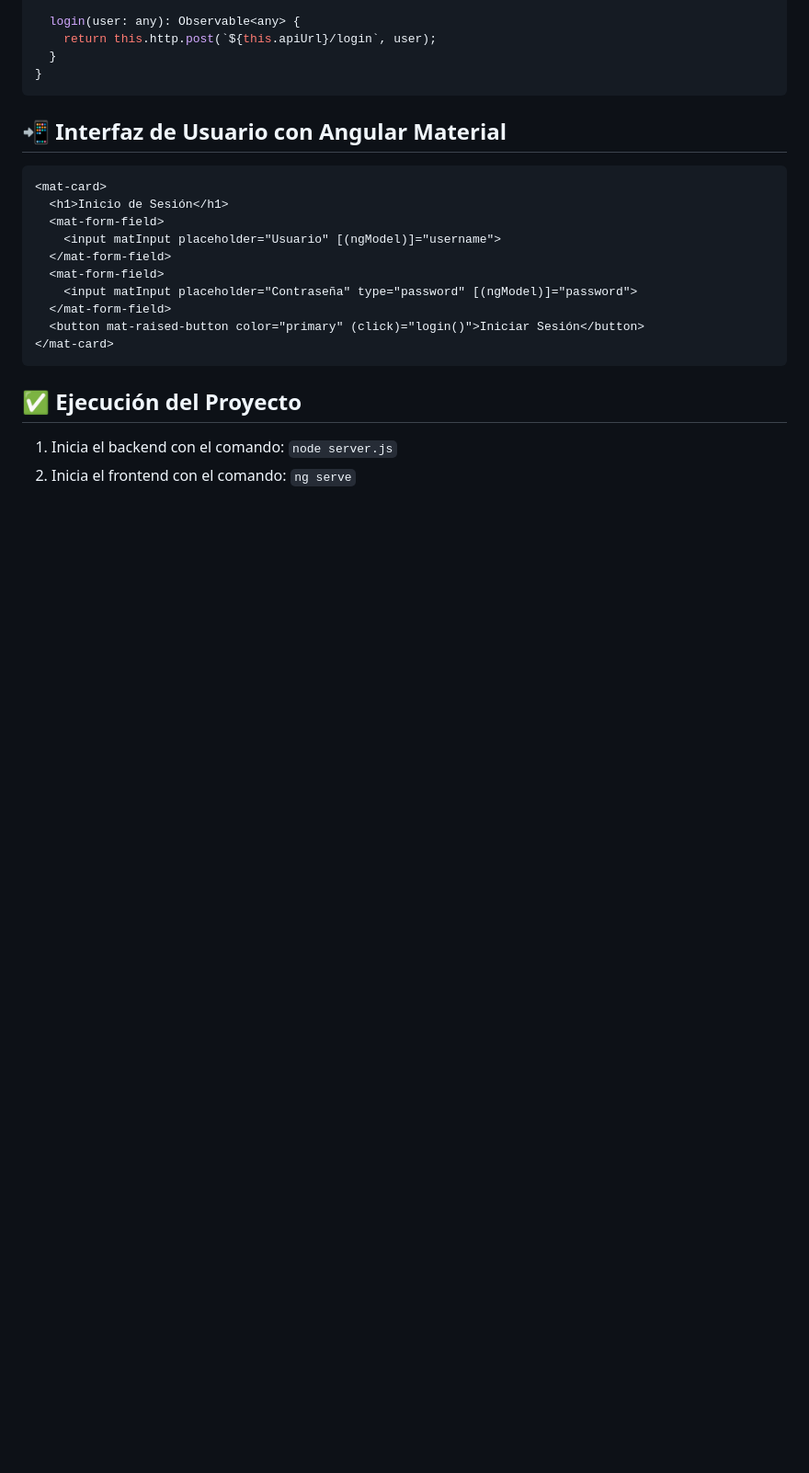
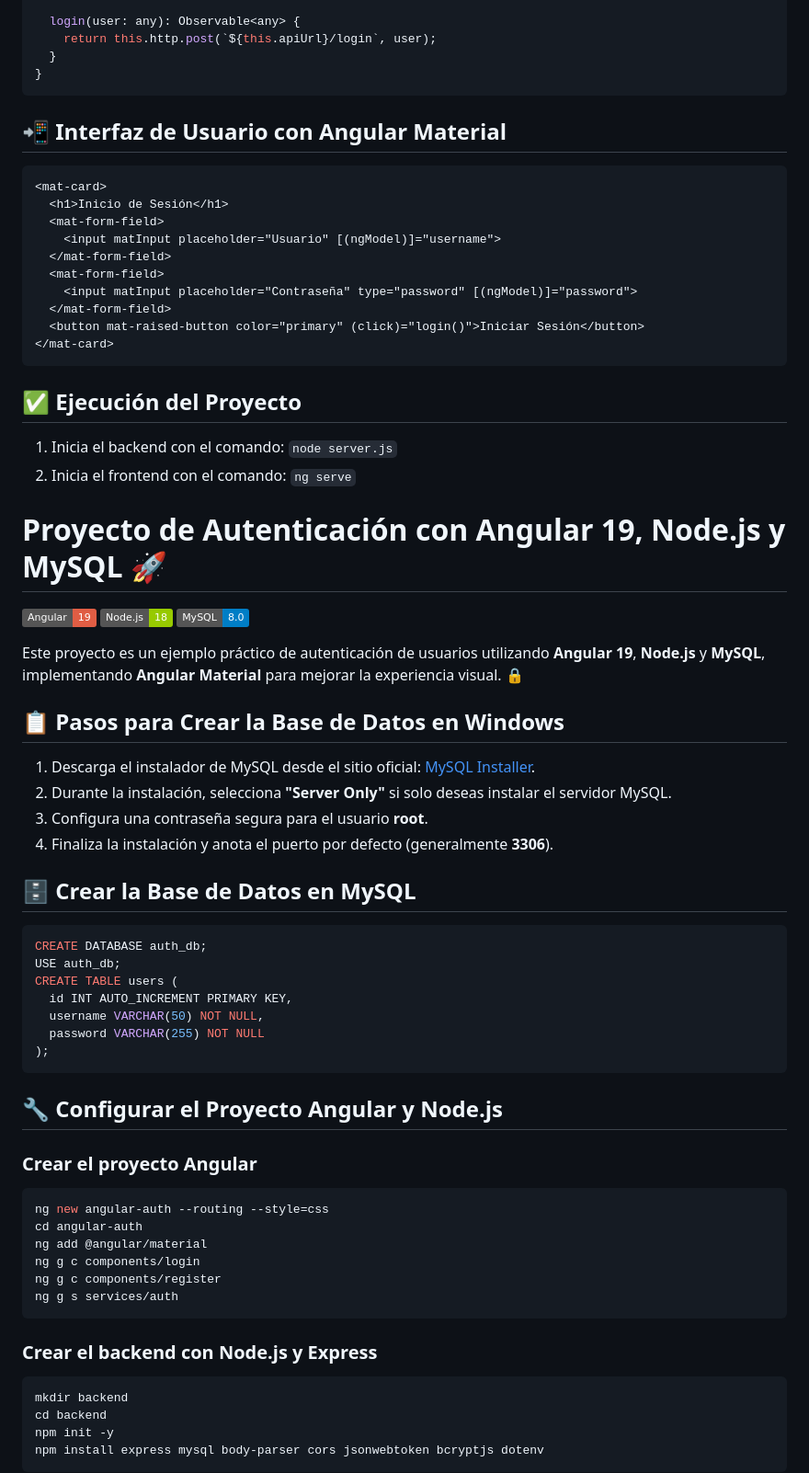
Before and after one commit to LeonRamos/programacionWEB, a Markdown page: nodeDriveA19Mysql.md, the part around the change printed below. Shown: that part at 92% size. Rendered like a GitHub page; badges without logos; blank space fills up the shorter version.

````diff
--- a/nodeDriveA19Mysql.md
+++ b/nodeDriveA19Mysql.md
@@ -130,3 +130,49 @@ export class AuthService {
 1. Inicia el backend con el comando: `node server.js`
 2. Inicia el frontend con el comando: `ng serve`
 
+
+# Proyecto de Autenticación con Angular 19, Node.js y MySQL 🚀
+
+[![Angular](https://img.shields.io/badge/Angular-19-red)](https://angular.io/) [![Node.js](https://img.shields.io/badge/Node.js-18-green)](https://nodejs.org/) [![MySQL](https://img.shields.io/badge/MySQL-8.0-blue)](https://www.mysql.com/)
+
+Este proyecto es un ejemplo práctico de autenticación de usuarios utilizando **Angular 19**, **Node.js** y **MySQL**, implementando **Angular Material** para mejorar la experiencia visual. 🔒
+
+## 📋 Pasos para Crear la Base de Datos en Windows
+
+1. Descarga el instalador de MySQL desde el sitio oficial: [MySQL Installer](https://dev.mysql.com/downloads/installer/).
+2. Durante la instalación, selecciona **"Server Only"** si solo deseas instalar el servidor MySQL.
+3. Configura una contraseña segura para el usuario **root**.
+4. Finaliza la instalación y anota el puerto por defecto (generalmente **3306**).
+
+## 🗄️ Crear la Base de Datos en MySQL
+
+```sql
+CREATE DATABASE auth_db;
+USE auth_db;
+CREATE TABLE users (
+  id INT AUTO_INCREMENT PRIMARY KEY,
+  username VARCHAR(50) NOT NULL,
+  password VARCHAR(255) NOT NULL
+);
+```
+
+## 🔧 Configurar el Proyecto Angular y Node.js
+
+### Crear el proyecto Angular
+```bash
+ng new angular-auth --routing --style=css
+cd angular-auth
+ng add @angular/material
+ng g c components/login
+ng g c components/register
+ng g s services/auth
+```
+
+### Crear el backend con Node.js y Express
+```bash
+mkdir backend
+cd backend
+npm init -y
+npm install express mysql body-parser cors jsonwebtoken bcryptjs dotenv
+```
+
````
Also changed, not shown: other parts of nodeDriveA19Mysql.md (+114 -0 lines).
